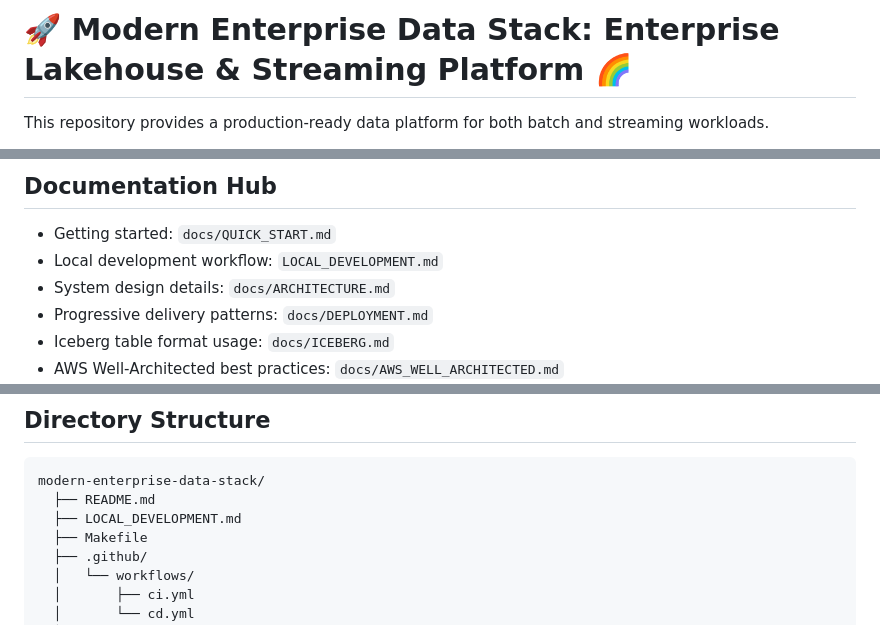
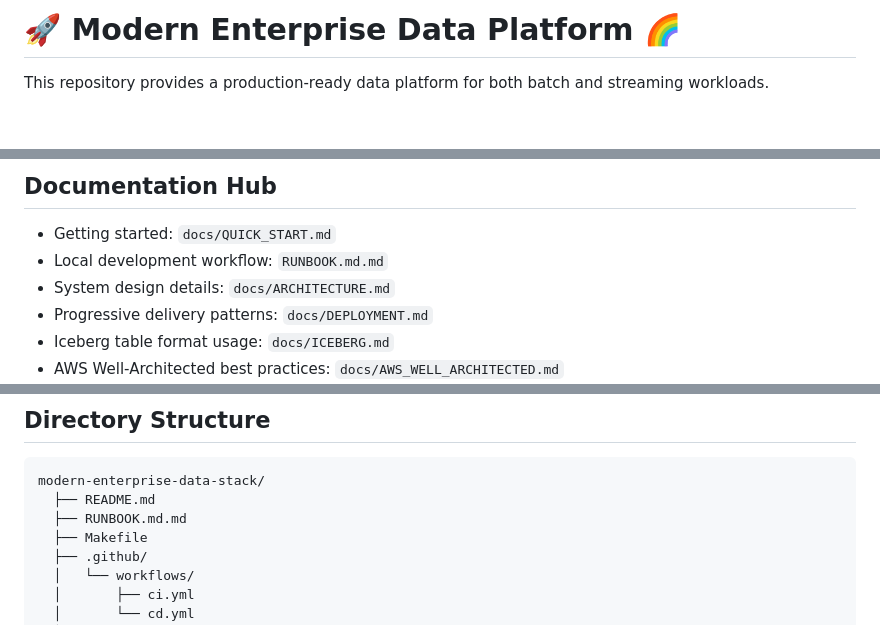
Before and after one commit to paulchen8206/Modern-Enterprise-Data-Stack, a Markdown page: README.md, 3 parts joined by grey strips. GitHub-like rendering; blank space fills up the shorter version.

Commit message:
code reviw

````diff
--- a/README.md
+++ b/README.md
@@ -1,4 +1,4 @@
-# 🚀 Modern Enterprise Data Stack: Enterprise Lakehouse & Streaming Platform 🌈
+# 🚀 Modern Enterprise Data Platform 🌈
 
 This repository provides a production-ready data platform for both batch and streaming workloads.
 
@@ -42,7 +42,7 @@ Use `Makefile` targets to standardize daily operations:
 ## Documentation Hub
 
 - Getting started: `docs/QUICK_START.md`
-- Local development workflow: `LOCAL_DEVELOPMENT.md`
+- Local development workflow: `RUNBOOK.md.md`
 - System design details: `docs/ARCHITECTURE.md`
 - Progressive delivery patterns: `docs/DEPLOYMENT.md`
 - Iceberg table format usage: `docs/ICEBERG.md`
@@ -694,7 +694,7 @@ flowchart LR
 ```text
 modern-enterprise-data-stack/
   ├── README.md
-  ├── LOCAL_DEVELOPMENT.md
+  ├── RUNBOOK.md.md
   ├── Makefile
   ├── .github/
   │   └── workflows/
````
Also changed, not shown: RUNBOOK.md (renamed from LOCAL_DEVELOPMENT.md).
